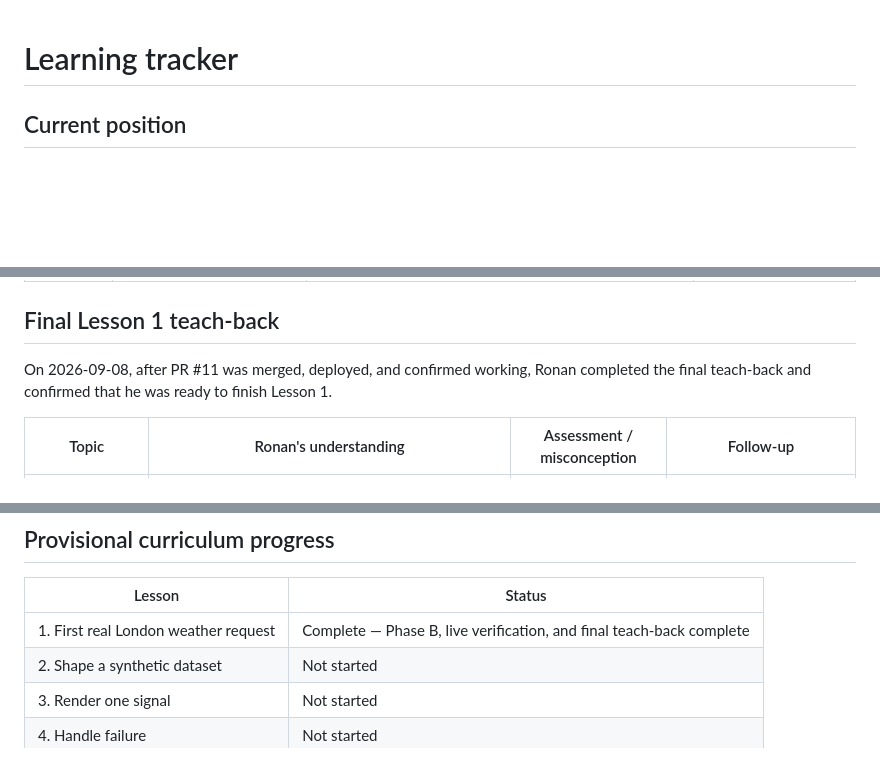
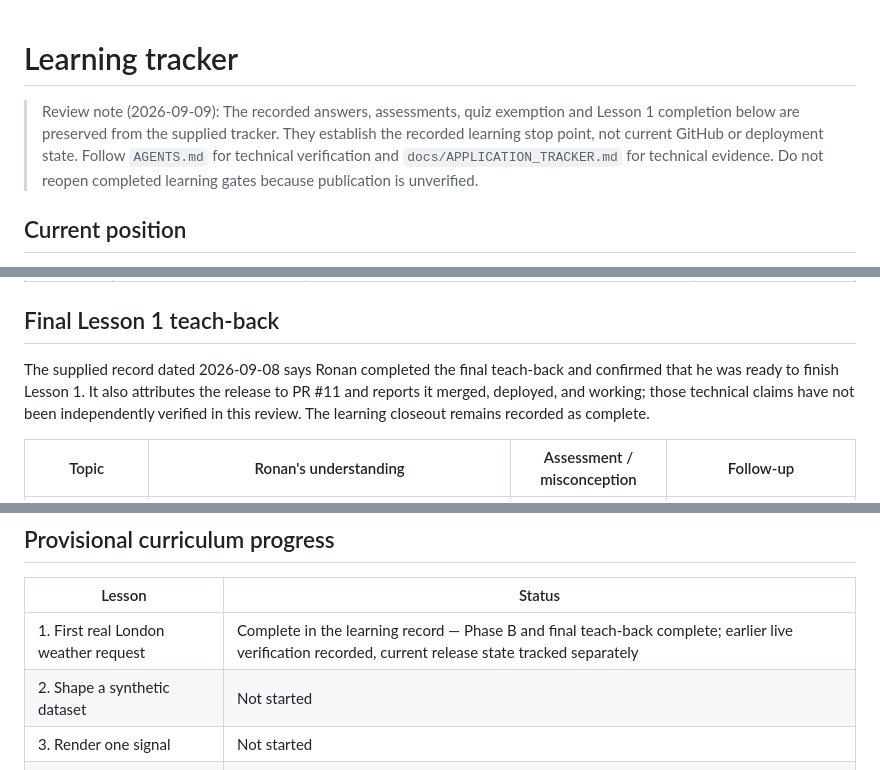
Before and after one commit to ronedawg69/ronedawg69.github.io, a Markdown page: docs/LEARNING_TRACKER.md, 3 parts joined by grey strips. GitHub-like rendering; blank space fills up the shorter version.

Commit message:
Update learning tracker with verification details
Clarified the final teach-back completion and its verification status. Updated the curriculum progress to reflect the learning record and current release state.

```diff
--- a/docs/LEARNING_TRACKER.md
+++ b/docs/LEARNING_TRACKER.md
@@ -1,4 +1,6 @@
 # Learning tracker
+
+> Review note (2026-09-09): The recorded answers, assessments, quiz exemption and Lesson 1 completion below are preserved from the supplied tracker. They establish the recorded learning stop point, not current GitHub or deployment state. Follow `AGENTS.md` for technical verification and `docs/APPLICATION_TRACKER.md` for technical evidence. Do not reopen completed learning gates because publication is unverified.
 
 ## Current position
 
@@ -54,8 +56,11 @@ is required.
 
 ## Final Lesson 1 teach-back
 
-On 2026-09-08, after PR #11 was merged, deployed, and confirmed working, Ronan
-completed the final teach-back and confirmed that he was ready to finish Lesson 1.
+The supplied record dated 2026-09-08 says Ronan completed the final teach-back
+and confirmed that he was ready to finish Lesson 1. It also attributes the release
+to PR #11 and reports it merged, deployed, and working; those technical claims
+have not been independently verified in this review. The learning closeout
+remains recorded as complete.
 
 | Topic | Ronan's understanding | Assessment / misconception | Follow-up |
 | --- | --- | --- | --- |
@@ -68,7 +73,7 @@ completed the final teach-back and confirmed that he was ready to finish Lesson
 
 | Lesson | Status |
 | --- | --- |
-| 1. First real London weather request | Complete — Phase B, live verification, and final teach-back complete |
+| 1. First real London weather request | Complete in the learning record — Phase B and final teach-back complete; earlier live verification recorded, current release state tracked separately |
 | 2. Shape a synthetic dataset | Not started |
 | 3. Render one signal | Not started |
 | 4. Handle failure | Not started |
```
